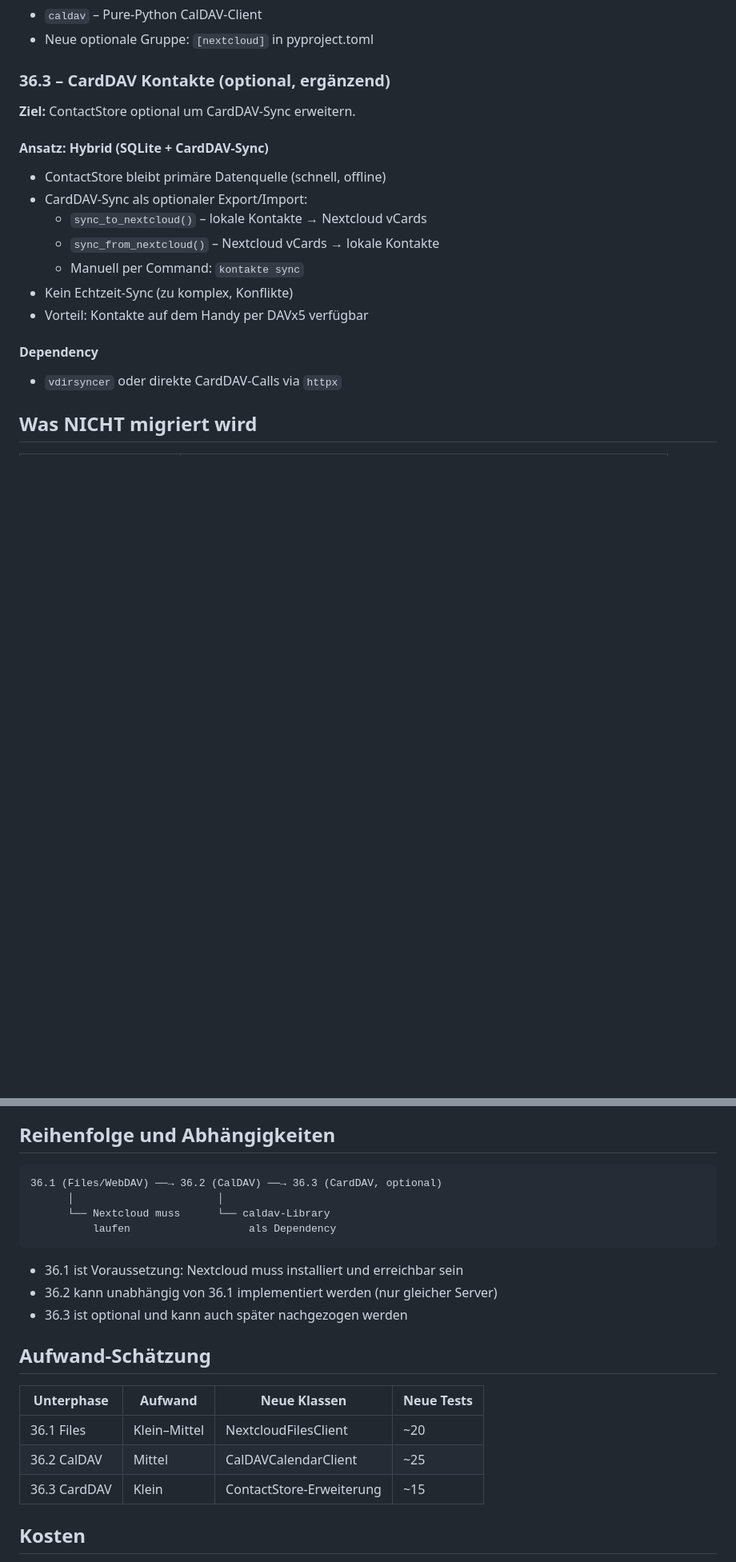
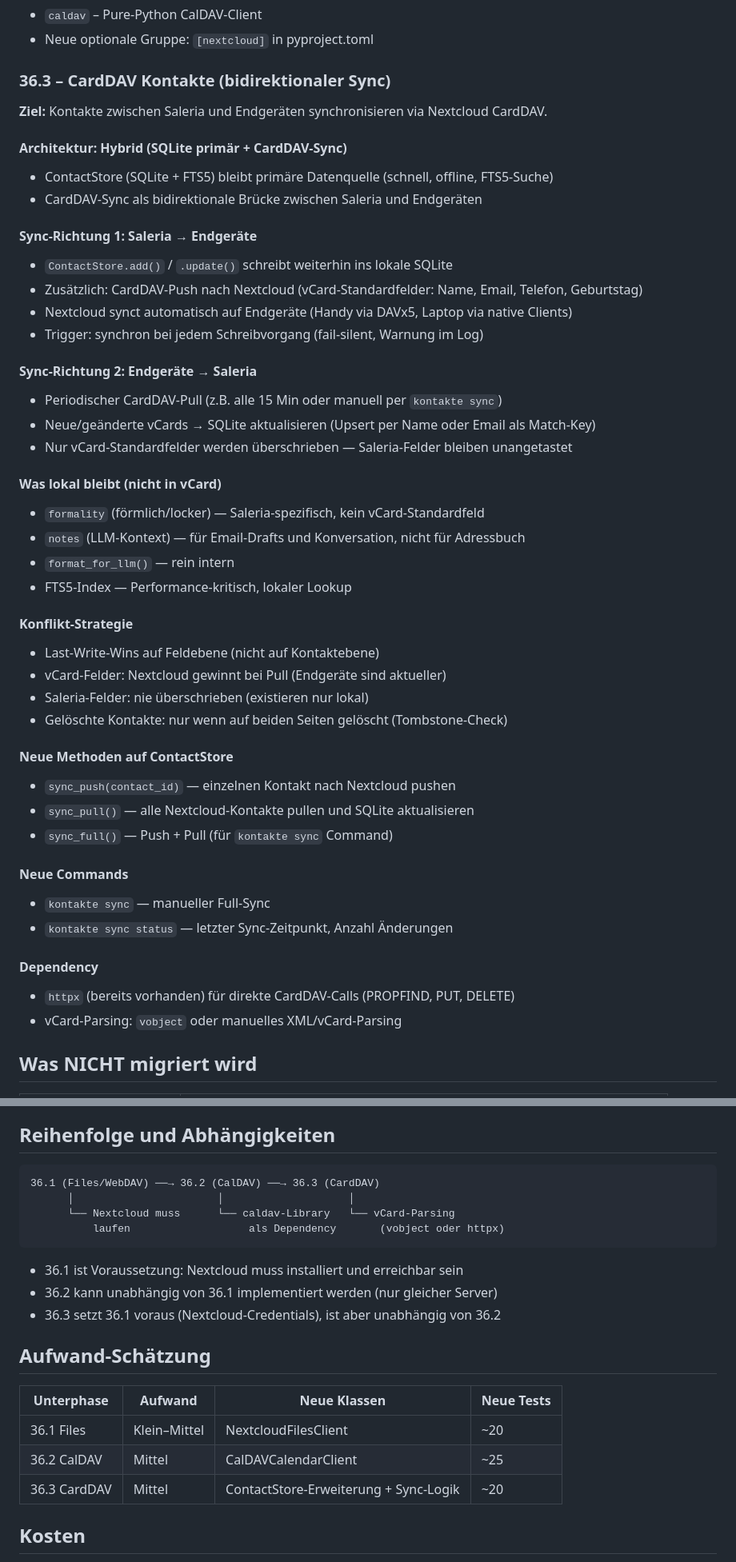
Before and after one commit to leratos/Elder-Berry, a Markdown page: docs/concepts/phase-36-nextcloud-integration.md, 2 parts joined by grey strips. Shown at 80% size. Drawn GitHub-style; blank space fills up the shorter version.

Commit message:
feat: implement bidirectional CardDAV sync for contacts with Nextcloud

````diff
--- a/docs/concepts/phase-36-nextcloud-integration.md
+++ b/docs/concepts/phase-36-nextcloud-integration.md
@@ -82,21 +82,49 @@ Nextcloud läuft auf demselben Server wie Matrix-Synapse.
 - `caldav` – Pure-Python CalDAV-Client
 - Neue optionale Gruppe: `[nextcloud]` in pyproject.toml
 
-### 36.3 – CardDAV Kontakte (optional, ergänzend)
+### 36.3 – CardDAV Kontakte (bidirektionaler Sync)
 
-**Ziel:** ContactStore optional um CardDAV-Sync erweitern.
+**Ziel:** Kontakte zwischen Saleria und Endgeräten synchronisieren via Nextcloud CardDAV.
 
-#### Ansatz: Hybrid (SQLite + CardDAV-Sync)
-- ContactStore bleibt primäre Datenquelle (schnell, offline)
-- CardDAV-Sync als optionaler Export/Import:
-  - `sync_to_nextcloud()` – lokale Kontakte → Nextcloud vCards
-  - `sync_from_nextcloud()` – Nextcloud vCards → lokale Kontakte
-  - Manuell per Command: `kontakte sync`
-- Kein Echtzeit-Sync (zu komplex, Konflikte)
-- Vorteil: Kontakte auf dem Handy per DAVx5 verfügbar
+#### Architektur: Hybrid (SQLite primär + CardDAV-Sync)
+- ContactStore (SQLite + FTS5) bleibt primäre Datenquelle (schnell, offline, FTS5-Suche)
+- CardDAV-Sync als bidirektionale Brücke zwischen Saleria und Endgeräten
+
+#### Sync-Richtung 1: Saleria → Endgeräte
+- `ContactStore.add()` / `.update()` schreibt weiterhin ins lokale SQLite
+- Zusätzlich: CardDAV-Push nach Nextcloud (vCard-Standardfelder: Name, Email, Telefon, Geburtstag)
+- Nextcloud synct automatisch auf Endgeräte (Handy via DAVx5, Laptop via native Clients)
+- Trigger: synchron bei jedem Schreibvorgang (fail-silent, Warnung im Log)
+
+#### Sync-Richtung 2: Endgeräte → Saleria
+- Periodischer CardDAV-Pull (z.B. alle 15 Min oder manuell per `kontakte sync`)
+- Neue/geänderte vCards → SQLite aktualisieren (Upsert per Name oder Email als Match-Key)
+- Nur vCard-Standardfelder werden überschrieben — Saleria-Felder bleiben unangetastet
+
+#### Was lokal bleibt (nicht in vCard)
+- `formality` (förmlich/locker) — Saleria-spezifisch, kein vCard-Standardfeld
+- `notes` (LLM-Kontext) — für Email-Drafts und Konversation, nicht für Adressbuch
+- `format_for_llm()` — rein intern
+- FTS5-Index — Performance-kritisch, lokaler Lookup
+
+#### Konflikt-Strategie
+- Last-Write-Wins auf Feldebene (nicht auf Kontaktebene)
+- vCard-Felder: Nextcloud gewinnt bei Pull (Endgeräte sind aktueller)
+- Saleria-Felder: nie überschrieben (existieren nur lokal)
+- Gelöschte Kontakte: nur wenn auf beiden Seiten gelöscht (Tombstone-Check)
+
+#### Neue Methoden auf ContactStore
+- `sync_push(contact_id)` — einzelnen Kontakt nach Nextcloud pushen
+- `sync_pull()` — alle Nextcloud-Kontakte pullen und SQLite aktualisieren
+- `sync_full()` — Push + Pull (für `kontakte sync` Command)
+
+#### Neue Commands
+- `kontakte sync` — manueller Full-Sync
+- `kontakte sync status` — letzter Sync-Zeitpunkt, Anzahl Änderungen
 
 #### Dependency
-- `vdirsyncer` oder direkte CardDAV-Calls via `httpx`
+- `httpx` (bereits vorhanden) für direkte CardDAV-Calls (PROPFIND, PUT, DELETE)
+- vCard-Parsing: `vobject` oder manuelles XML/vCard-Parsing
 
 ## Was NICHT migriert wird
 
@@ -127,15 +155,15 @@ Nextcloud läuft auf demselben Server wie Matrix-Synapse.
 ## Reihenfolge und Abhängigkeiten
 
 ```text
-36.1 (Files/WebDAV) ──→ 36.2 (CalDAV) ──→ 36.3 (CardDAV, optional)
-      │                       │
-      └── Nextcloud muss      └── caldav-Library
-          laufen                   als Dependency
+36.1 (Files/WebDAV) ──→ 36.2 (CalDAV) ──→ 36.3 (CardDAV)
+      │                       │                    │
+      └── Nextcloud muss      └── caldav-Library   └── vCard-Parsing
+          laufen                   als Dependency       (vobject oder httpx)
 ```
 
 - 36.1 ist Voraussetzung: Nextcloud muss installiert und erreichbar sein
 - 36.2 kann unabhängig von 36.1 implementiert werden (nur gleicher Server)
-- 36.3 ist optional und kann auch später nachgezogen werden
+- 36.3 setzt 36.1 voraus (Nextcloud-Credentials), ist aber unabhängig von 36.2
 
 ## Aufwand-Schätzung
 
@@ -143,7 +171,7 @@ Nextcloud läuft auf demselben Server wie Matrix-Synapse.
 |---|---|---|---|
 | 36.1 Files | Klein–Mittel | NextcloudFilesClient | ~20 |
 | 36.2 CalDAV | Mittel | CalDAVCalendarClient | ~25 |
-| 36.3 CardDAV | Klein | ContactStore-Erweiterung | ~15 |
+| 36.3 CardDAV | Mittel | ContactStore-Erweiterung + Sync-Logik | ~20 |
 
 ## Kosten
 
````
Also changed, not shown: docs/PROJECT_ROADMAP.md (+4 -2 lines), docs/prompts/phase-36-2-caldav-calendar.md (added, +405 -0 lines).
